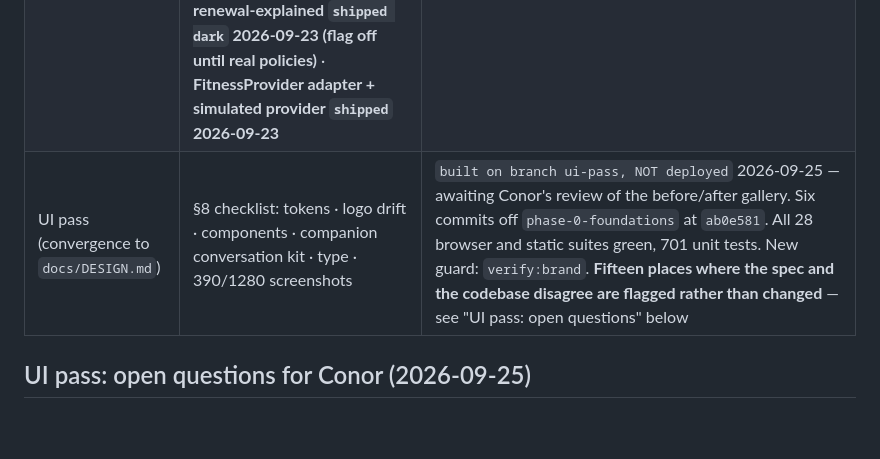
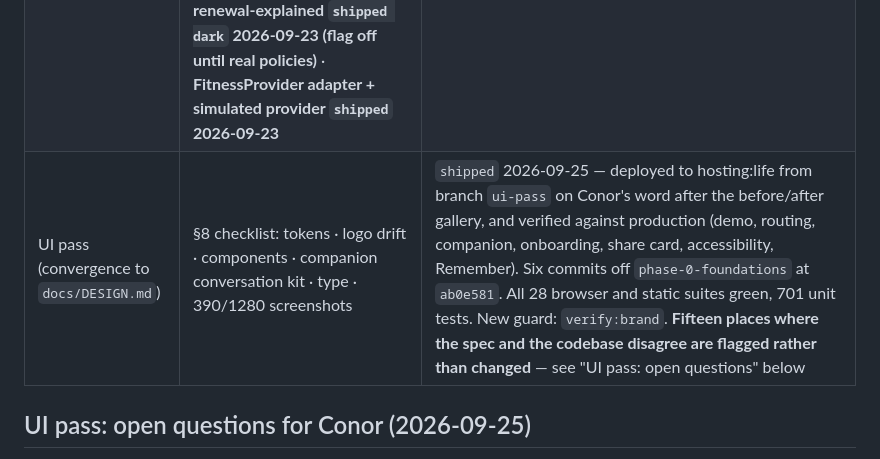
Before and after one commit to FlawlessIQ/PetUwrite, a Markdown page: docs/ROADMAP.md, the part around the change. Drawn GitHub-style; blank space fills up the shorter version.

```diff
--- a/docs/ROADMAP.md
+++ b/docs/ROADMAP.md
@@ -16,7 +16,7 @@ when, and where the code and the spec diverge on purpose.
 | P1 Onboarding & capture | 60s Tier-0 · live-updating reveal · silhouette BCS · condition chips · accuracy meter · photo · family circle · ask registry · Data Covenant page · annual re-projection · phase metrics · vaccine-card extraction w/ confirm-chips | `shipped except two blocked items` 2026-09-23 — Tier-0, Tier-1 sharpening, silhouette BCS, accuracy meter, Data Covenant, ask registry, family circle, photo, the annual re-projection and the four SPEC §4.3 metrics are all deployed and verified. **Both previously-blocked items are now BUILT AND SWITCHED OFF** (2026-09-23): vet-record extraction ships behind `EXTRACTION_ENABLED` with a `StubExtractor` that returns nothing and says why, and conversational onboarding behind `CONVERSATIONAL_ONBOARDING_ENABLED` with a deterministic fallback. The Firestore security review and an LLM key are now switches, not builds. `records/` stays denied in both rule sets until the review. |
 | P2 Protect attach | Pre-priced offer (smart default) · screen of truth · mock rating adapter · post-bind states | `shipped` 2026-09-23 — built against `MockRatingAdapter`; `canBind` is false and binding says so. Post-bind states land with the carrier programme, which is the only thing missing. LEGAL-REVIEW on disclosures, fraud notice and waiting periods. |
 | P3 Launch moments | **Arrival certificate `shipped` 2026-09-23** · **first-night mode `shipped` 2026-09-23** · **socialization passport `shipped` 2026-09-23** · **vaccine autopilot `shipped` 2026-09-23** · **"ate a grape" `shipped` 2026-09-23 (ER lookup behind a seam, needs a Places key)** · **sitter mode `shipped` 2026-09-23** · **gotcha day `shipped` 2026-09-23** · **renewal-explained `shipped dark` 2026-09-23 (flag off until real policies)** · **FitnessProvider adapter + simulated provider `shipped` 2026-09-23** | `shipped` 2026-09-23 — all ten P3 items built — building in SPEC §6 order; everything here is buildable without an external dependency except the nearest-open-ER lookup in "ate a grape", which needs a Places API key |
-| UI pass (convergence to `docs/DESIGN.md`) | §8 checklist: tokens · logo drift · components · companion conversation kit · type · 390/1280 screenshots | `built on branch ui-pass, NOT deployed` 2026-09-25 — awaiting Conor's review of the before/after gallery. Six commits off `phase-0-foundations` at `ab0e581`. All 28 browser and static suites green, 701 unit tests. New guard: `verify:brand`. **Fifteen places where the spec and the codebase disagree are flagged rather than changed** — see "UI pass: open questions" below |
+| UI pass (convergence to `docs/DESIGN.md`) | §8 checklist: tokens · logo drift · components · companion conversation kit · type · 390/1280 screenshots | `shipped` 2026-09-25 — deployed to hosting:life from branch `ui-pass` on Conor's word after the before/after gallery, and verified against production (demo, routing, companion, onboarding, share card, accessibility, Remember). Six commits off `phase-0-foundations` at `ab0e581`. All 28 browser and static suites green, 701 unit tests. New guard: `verify:brand`. **Fifteen places where the spec and the codebase disagree are flagged rather than changed** — see "UI pass: open questions" below |
 
 
 ## UI pass: open questions for Conor (2026-09-25)
```
Also changed, not shown: clovara-life/CHANGELOG.md (+1 -1 lines), docs/BACKLOG.md (+1 -1 lines).
